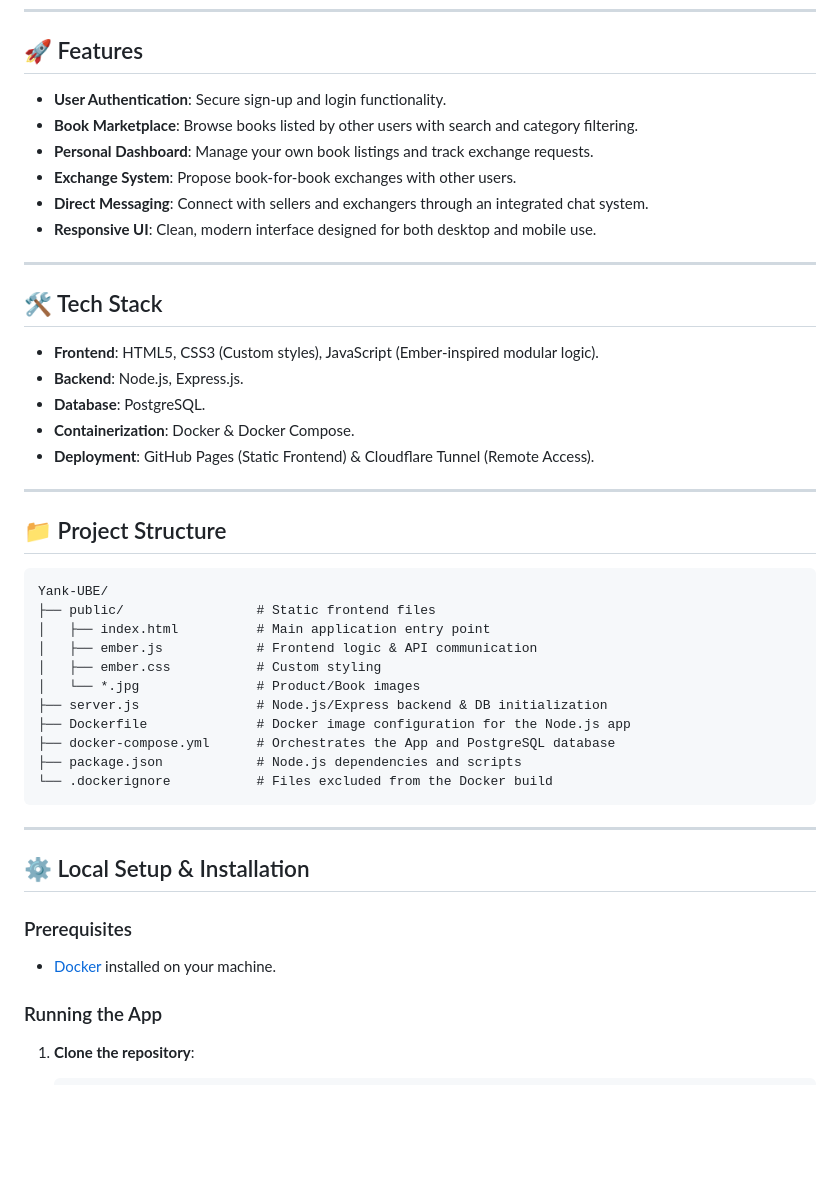
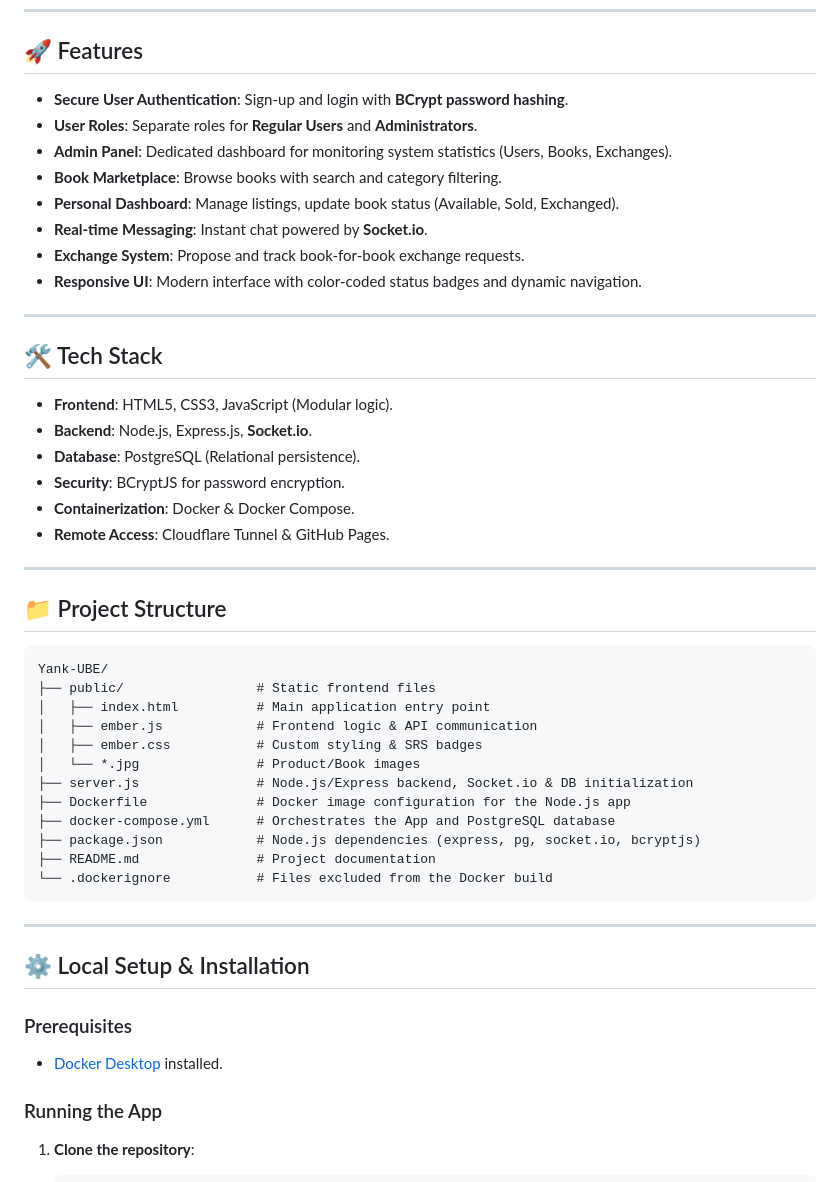
Before and after one commit to tamsirdev/Yank-UBE, a Markdown page: README.md, the part around one of its changes. Rendered like a GitHub page; blank space fills up the shorter version.

Commit message:
Update README.md with SRS-aligned features and admin credentials

````diff
--- a/README.md
+++ b/README.md
@@ -6,22 +6,25 @@ UBEP is a full-stack platform designed to facilitate the sharing, selling, and e
 
 ## 🚀 Features
 
-- **User Authentication**: Secure sign-up and login functionality.
-- **Book Marketplace**: Browse books listed by other users with search and category filtering.
-- **Personal Dashboard**: Manage your own book listings and track exchange requests.
-- **Exchange System**: Propose book-for-book exchanges with other users.
-- **Direct Messaging**: Connect with sellers and exchangers through an integrated chat system.
-- **Responsive UI**: Clean, modern interface designed for both desktop and mobile use.
+- **Secure User Authentication**: Sign-up and login with **BCrypt password hashing**.
+- **User Roles**: Separate roles for **Regular Users** and **Administrators**.
+- **Admin Panel**: Dedicated dashboard for monitoring system statistics (Users, Books, Exchanges).
+- **Book Marketplace**: Browse books with search and category filtering.
+- **Personal Dashboard**: Manage listings, update book status (Available, Sold, Exchanged).
+- **Real-time Messaging**: Instant chat powered by **Socket.io**.
+- **Exchange System**: Propose and track book-for-book exchange requests.
+- **Responsive UI**: Modern interface with color-coded status badges and dynamic navigation.
 
 ---
 
 ## 🛠 Tech Stack
 
-- **Frontend**: HTML5, CSS3 (Custom styles), JavaScript (Ember-inspired modular logic).
-- **Backend**: Node.js, Express.js.
-- **Database**: PostgreSQL.
+- **Frontend**: HTML5, CSS3, JavaScript (Modular logic).
+- **Backend**: Node.js, Express.js, **Socket.io**.
+- **Database**: PostgreSQL (Relational persistence).
+- **Security**: BCryptJS for password encryption.
 - **Containerization**: Docker & Docker Compose.
-- **Deployment**: GitHub Pages (Static Frontend) & Cloudflare Tunnel (Remote Access).
+- **Remote Access**: Cloudflare Tunnel & GitHub Pages.
 
 ---
 
@@ -32,12 +35,13 @@ Yank-UBE/
 ├── public/                 # Static frontend files
 │   ├── index.html          # Main application entry point
 │   ├── ember.js            # Frontend logic & API communication
-│   ├── ember.css           # Custom styling
+│   ├── ember.css           # Custom styling & SRS badges
 │   └── *.jpg               # Product/Book images
-├── server.js               # Node.js/Express backend & DB initialization
+├── server.js               # Node.js/Express backend, Socket.io & DB initialization
 ├── Dockerfile              # Docker image configuration for the Node.js app
 ├── docker-compose.yml      # Orchestrates the App and PostgreSQL database
-├── package.json            # Node.js dependencies and scripts
+├── package.json            # Node.js dependencies (express, pg, socket.io, bcryptjs)
+├── README.md               # Project documentation
 └── .dockerignore           # Files excluded from the Docker build
 ```
 
@@ -46,7 +50,7 @@ Yank-UBE/
 ## ⚙️ Local Setup & Installation
 
 ### Prerequisites
-- [Docker](https://www.docker.com/products/docker-desktop/) installed on your machine.
+- [Docker Desktop](https://www.docker.com/products/docker-desktop/) installed.
 
 ### Running the App
 1. **Clone the repository**:
````
Also changed, not shown: other parts of README.md (+10 -15 lines).
